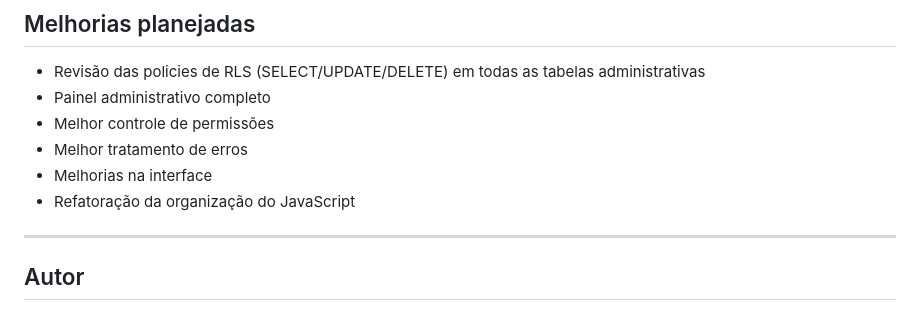
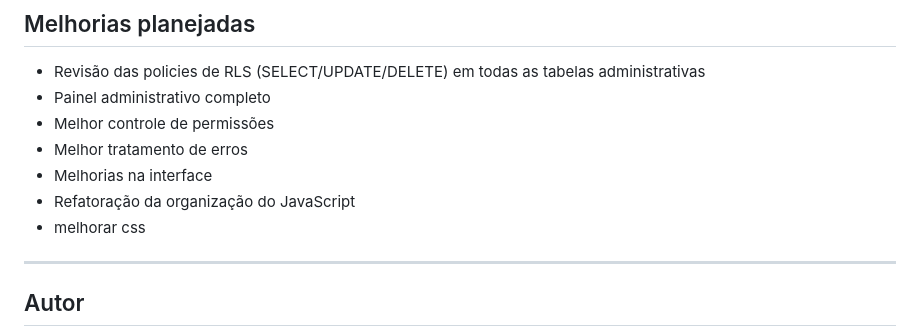
Before and after one commit to LucasdeOliveiraCerqueira/Portal_CPO, a Markdown page: README.md, the part around the change. Drawn GitHub-style.

```diff
--- a/README.md
+++ b/README.md
@@ -125,6 +125,7 @@ PortalCpo/js/config.js
 - Melhor tratamento de erros
 - Melhorias na interface
 - Refatoração da organização do JavaScript
+- melhorar css
 
 ---
 
```
